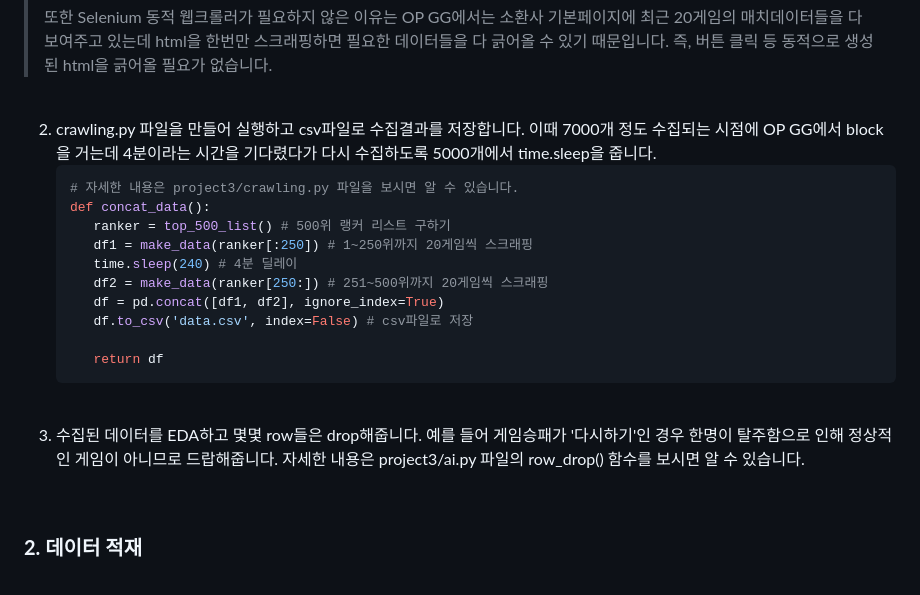
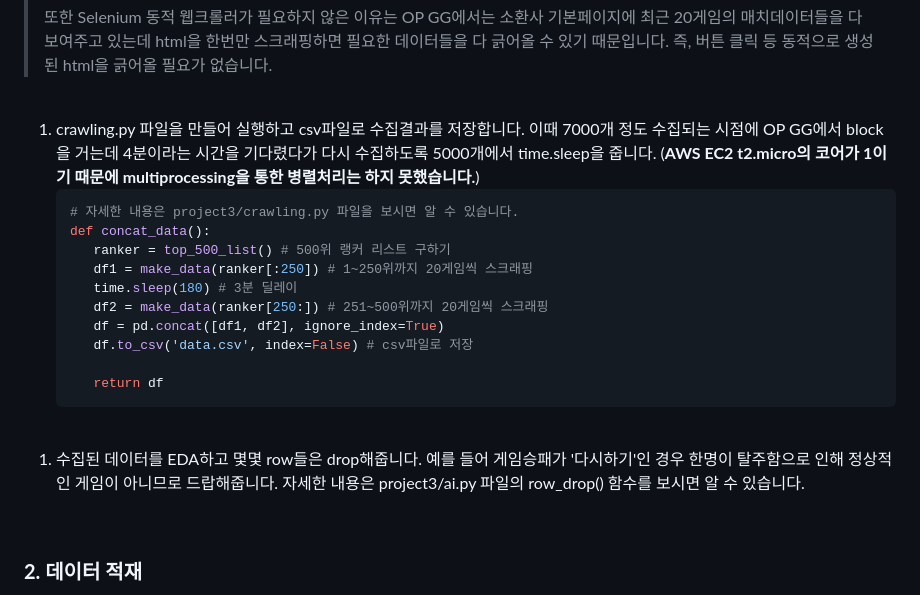
Before and after one commit to jython97/ds-project3-new, a Markdown page: README.md, the part around the change. Drawn GitHub-style.

Commit message:
README 수정 6차

````diff
--- a/README.md
+++ b/README.md
@@ -70,13 +70,13 @@ League of Legends 상위 500위에 속하는 랭커들의 최근 20게임 데이
 
 <br/>
 
-2. crawling.py 파일을 만들어 실행하고 csv파일로 수집결과를 저장합니다. 이때 7000개 정도 수집되는 시점에 OP GG에서 block을 거는데 4분이라는 시간을 기다렸다가 다시 수집하도록 5000개에서 time.sleep을 줍니다.
+1. crawling.py 파일을 만들어 실행하고 csv파일로 수집결과를 저장합니다. 이때 7000개 정도 수집되는 시점에 OP GG에서 block을 거는데 4분이라는 시간을 기다렸다가 다시 수집하도록 5000개에서 time.sleep을 줍니다. (**AWS EC2 t2.micro의 코어가 1이기 때문에 multiprocessing을 통한 병렬처리는 하지 못했습니다.**)
    ```python
    # 자세한 내용은 project3/crawling.py 파일을 보시면 알 수 있습니다.
    def concat_data():
       ranker = top_500_list() # 500위 랭커 리스트 구하기
       df1 = make_data(ranker[:250]) # 1~250위까지 20게임씩 스크래핑
-      time.sleep(240) # 4분 딜레이
+      time.sleep(180) # 3분 딜레이
       df2 = make_data(ranker[250:]) # 251~500위까지 20게임씩 스크래핑
       df = pd.concat([df1, df2], ignore_index=True)
       df.to_csv('data.csv', index=False) # csv파일로 저장
@@ -85,7 +85,7 @@ League of Legends 상위 500위에 속하는 랭커들의 최근 20게임 데이
    ```
 <br/>
 
-3. 수집된 데이터를 EDA하고 몇몇 row들은 drop해줍니다. 예를 들어 게임승패가 '다시하기'인 경우 한명이 탈주함으로 인해 정상적인 게임이 아니므로 드랍해줍니다. 자세한 내용은 project3/ai.py 파일의 row_drop() 함수를 보시면 알 수 있습니다.
+1. 수집된 데이터를 EDA하고 몇몇 row들은 drop해줍니다. 예를 들어 게임승패가 '다시하기'인 경우 한명이 탈주함으로 인해 정상적인 게임이 아니므로 드랍해줍니다. 자세한 내용은 project3/ai.py 파일의 row_drop() 함수를 보시면 알 수 있습니다.
 <br/>
 
 ### **2. 데이터 적재**
````
